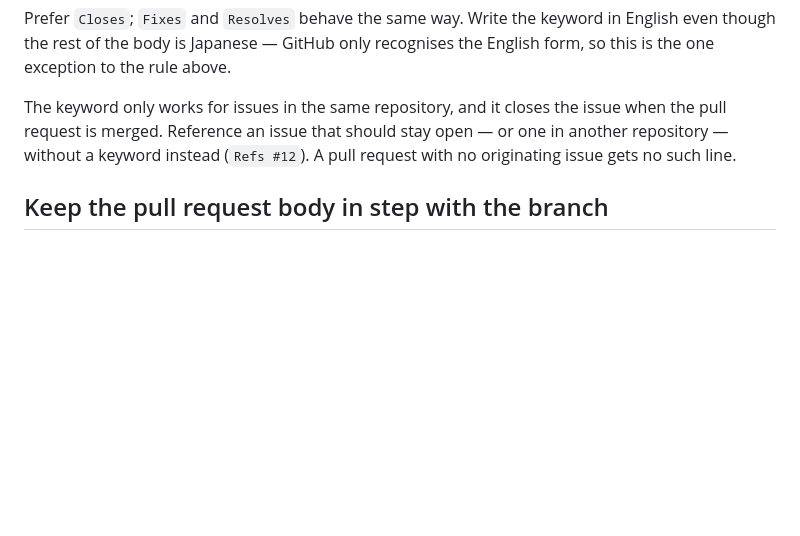
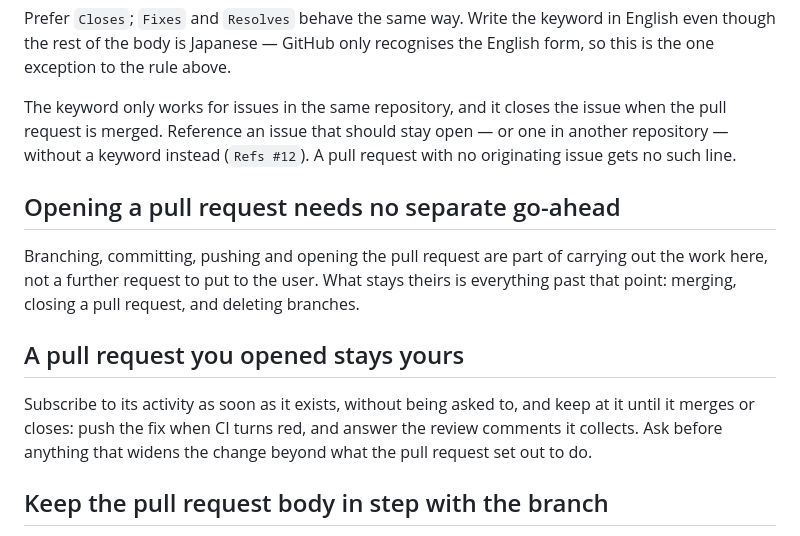
Before and after one commit to y-saeki/vibe-applications, a Markdown page: CLAUDE.md, the part around the change. Rendered like a GitHub page; blank space fills up the shorter version.

Commit message:
Record that opening and tending a pull request needs no go-ahead
Two conventions the user set: branching through to opening the pull
request is part of the work rather than something to ask about, and a
pull request opened here is watched until it merges or closes.

Co-Authored-By: Claude Opus 5 <noreply@anthropic.com>
Claude-Session: https://claude.ai/code/session_018UfyYK5PsCFwH1mhSahr6U

```diff
--- a/CLAUDE.md
+++ b/CLAUDE.md
@@ -93,6 +93,19 @@ pull request is merged. Reference an issue that should stay open — or one in a
 repository — without a keyword instead (`Refs #12`). A pull request with no originating
 issue gets no such line.
 
+## Opening a pull request needs no separate go-ahead
+
+Branching, committing, pushing and opening the pull request are part of carrying out the
+work here, not a further request to put to the user. What stays theirs is everything past
+that point: merging, closing a pull request, and deleting branches.
+
+## A pull request you opened stays yours
+
+Subscribe to its activity as soon as it exists, without being asked to, and keep at it until
+it merges or closes: push the fix when CI turns red, and answer the review comments it
+collects. Ask before anything that widens the change beyond what the pull request set out
+to do.
+
 ## Keep the pull request body in step with the branch
 
 A pull request body describes the branch as it stands, not as it stood when the pull
```
